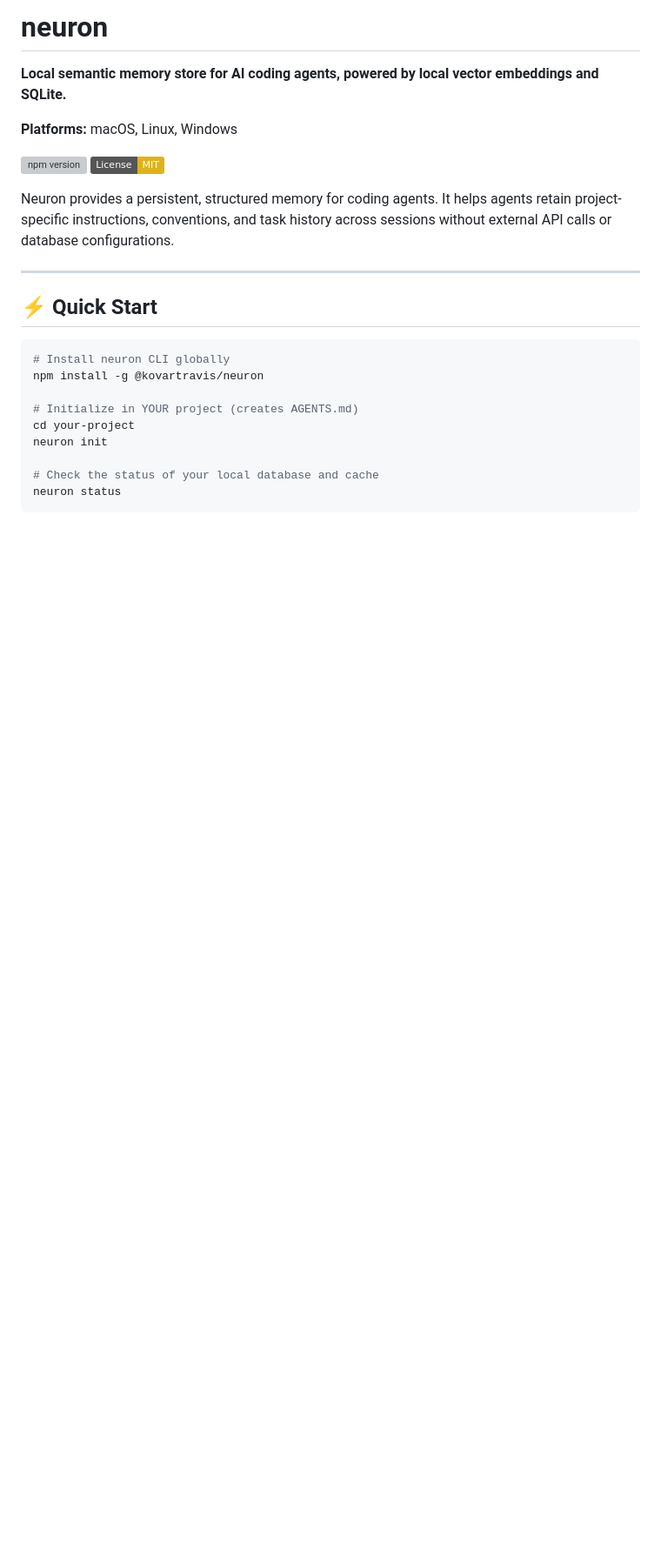
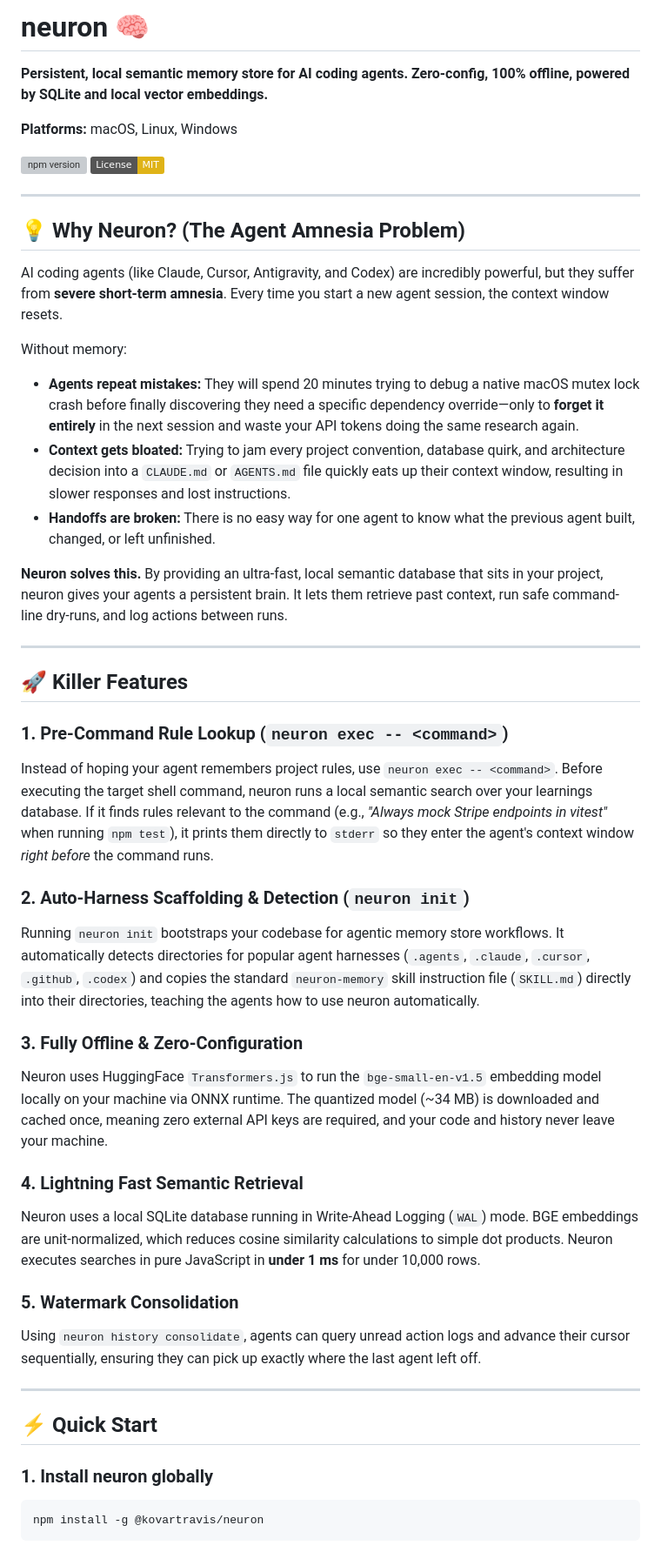
Before and after one commit to kovartravis/neuron, a Markdown page: README.md, the part around one of its changes. Shown at 87% size. GitHub-like rendering; badges without logos; blank space fills up the shorter version; grey boxes are pictures that could not be loaded.

````diff
--- a/README.md
+++ b/README.md
@@ -1,27 +1,50 @@
-# neuron
+# neuron 🧠
 
-**Local semantic memory store for AI coding agents, powered by local vector embeddings and SQLite.**
+**Persistent, local semantic memory store for AI coding agents. Zero-config, 100% offline, powered by SQLite and local vector embeddings.**
 
 **Platforms:** macOS, Linux, Windows
 
 [![npm version](https://img.shields.io/npm/v/@kovartravis/neuron.svg)](https://www.npmjs.com/package/@kovartravis/neuron)
 [![License: MIT](https://img.shields.io/badge/License-MIT-yellow.svg)](https://opensource.org/licenses/MIT)
 
-Neuron provides a persistent, structured memory for coding agents. It helps agents retain project-specific instructions, conventions, and task history across sessions without external API calls or database configurations.
+---
+
+## 💡 Why Neuron? (The Agent Amnesia Problem)
+
+AI coding agents (like Claude, Cursor, Antigravity, and Codex) are incredibly powerful, but they suffer from **severe short-term amnesia**. Every time you start a new agent session, the context window resets.
+
+Without memory:
+* **Agents repeat mistakes:** They will spend 20 minutes trying to debug a native macOS mutex lock crash before finally discovering they need a specific dependency override—only to **forget it entirely** in the next session and waste your API tokens doing the same research again.
+* **Context gets bloated:** Trying to jam every project convention, database quirk, and architecture decision into a `CLAUDE.md` or `AGENTS.md` file quickly eats up their context window, resulting in slower responses and lost instructions.
+* **Handoffs are broken:** There is no easy way for one agent to know what the previous agent built, changed, or left unfinished.
+
+**Neuron solves this.** By providing an ultra-fast, local semantic database that sits in your project, neuron gives your agents a persistent brain. It lets them retrieve past context, run safe command-line dry-runs, and log actions between runs.
+
+---
+
+## 🚀 Killer Features
+
+### 1. Pre-Command Rule Lookup (`neuron exec -- <command>`)
+Instead of hoping your agent remembers project rules, use `neuron exec -- <command>`. Before executing the target shell command, neuron runs a local semantic search over your learnings database. If it finds rules relevant to the command (e.g., *"Always mock Stripe endpoints in vitest"* when running `npm test`), it prints them directly to `stderr` so they enter the agent's context window *right before* the command runs.
+
+### 2. Auto-Harness Scaffolding & Detection (`neuron init`)
+Running `neuron init` bootstraps your codebase for agentic memory store workflows. It automatically detects directories for popular agent harnesses (`.agents`, `.claude`, `.cursor`, `.github`, `.codex`) and copies the standard `neuron-memory` skill instruction file (`SKILL.md`) directly into their directories, teaching the agents how to use neuron automatically.
+
+### 3. Fully Offline & Zero-Configuration
+Neuron uses HuggingFace `Transformers.js` to run the `bge-small-en-v1.5` embedding model locally on your machine via ONNX runtime. The quantized model (~34 MB) is downloaded and cached once, meaning zero external API keys are required, and your code and history never leave your machine.
+
+### 4. Lightning Fast Semantic Retrieval
+Neuron uses a local SQLite database running in Write-Ahead Logging (`WAL`) mode. BGE embeddings are unit-normalized, which reduces cosine similarity calculations to simple dot products. Neuron executes searches in pure JavaScript in **under 1 ms** for under 10,000 rows.
+
+### 5. Watermark Consolidation
+Using `neuron history consolidate`, agents can query unread action logs and advance their cursor sequentially, ensuring they can pick up exactly where the last agent left off.
 
 ---
 
 ## ⚡ Quick Start
 
+### 1. Install neuron globally
 ```bash
-# Install neuron CLI globally
 npm install -g @kovartravis/neuron
-
-# Initialize in YOUR project (creates AGENTS.md)
-cd your-project
-neuron init
-
-# Check the status of your local database and cache
-neuron status
 ```
 
````
Also changed, not shown: other parts of README.md (+68 -40 lines).
